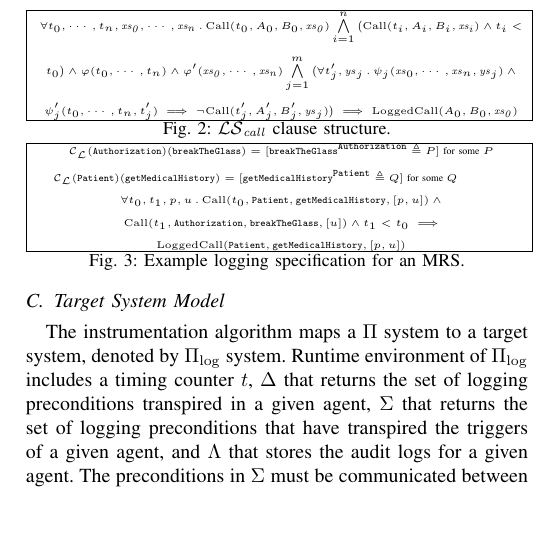
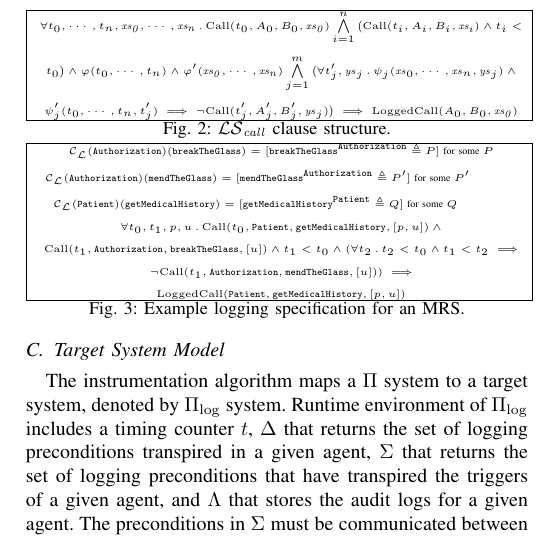
Before and after one commit to NickAhn/logging-instrumenter, a LaTeX paper (paper-review-version/main.tex, which reads paper-review-version/implmodel-condense.tex): part of one column of page 3 of 7, cut so that both start at the same text, the shorter picture padded with empty space. Compiled offline with pdfLaTeX; a missing font is replaced by an installed copy or a similar font; a LaTeX package or settings file that is missing is left out.

Commit message:
paper commit/figs2-3

```diff
--- a/paper-review-version/implmodel-condense.tex
+++ b/paper-review-version/implmodel-condense.tex
@@ -35,10 +35,13 @@ For example, in the microservices-based MRS, described in Figure \ref{X}, each m
 \begin{mathpar}
 \codebasel(\mathtt{Authorization})(\mathtt{breakTheGlass}) = [\mathtt{breakTheGlass}^{\mathtt{Authorization}} \triangleq P] \mbox{~for~some~} P
 
+\codebasel(\mathtt{Authorization})(\mathtt{mendTheGlass}) = [\mathtt{mendTheGlass}^{\mathtt{Authorization}} \triangleq P'] \mbox{~for~some~} P'
+
+
 \codebasel(\mathtt{Patient})(\mathtt{getMedicalHistory}) = [\mathtt{getMedicalHistory}^{\mathtt{Patient}} \triangleq Q] \mbox{~for~some~} Q
 
 
-\forall t_0, t_1, p, u \, . \, \folp{Call}(t_0,\mathtt{Patient}, \mathtt{getMedicalHistory},[p,u]) \wedge \folp{Call}(t_1,\mathtt{Authorization}, \mathtt{breakTheGlass},[u]) \wedge t_1 < t_0 \implies \folp{LoggedCall}(\mathtt{Patient}, \mathtt{getMedicalHistory},[p,u])
+\forall t_0, t_1, p, u \, . \, \folp{Call}(t_0,\mathtt{Patient}, \mathtt{getMedicalHistory},[p,u]) \wedge \folp{Call}(t_1,\mathtt{Authorization}, \mathtt{breakTheGlass},[u]) \wedge t_1 < t_0 \wedge (\forall t_2 \, . \, t_2 < t_0 \wedge t_1 < t_2 \implies \neg  \folp{Call}(t_1,\mathtt{Authorization}, \mathtt{mendTheGlass},[u])  ) \implies \folp{LoggedCall}(\mathtt{Patient}, \mathtt{getMedicalHistory},[p,u])
 
 \end{mathpar}
 }}
```
Also changed, not shown: paper-review-version/main.pdf, 2 other files.
